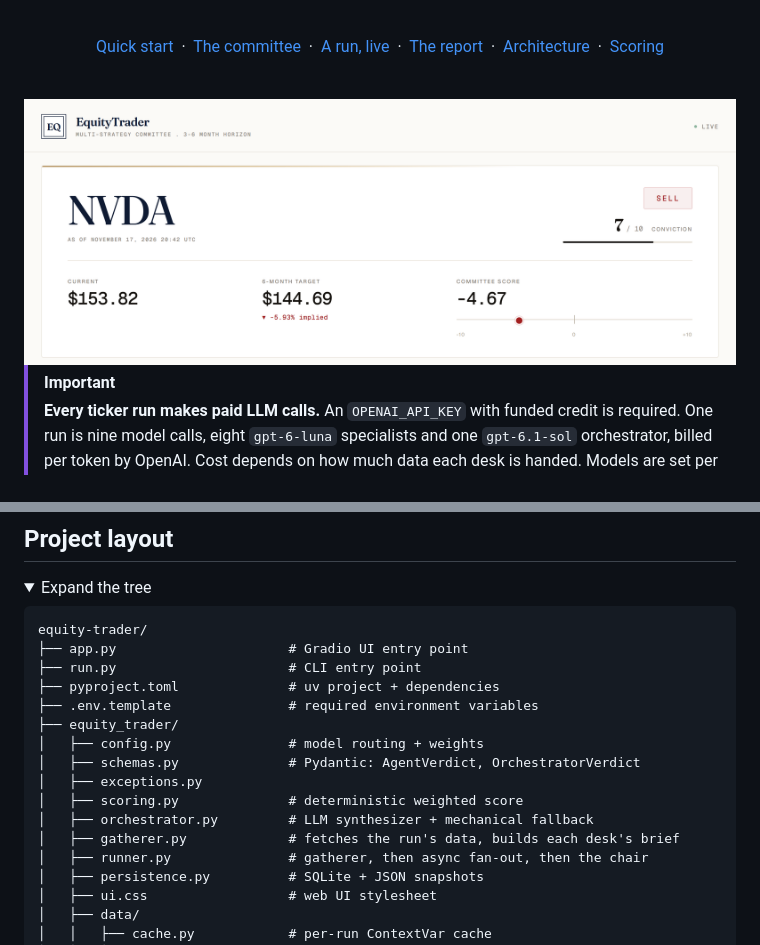
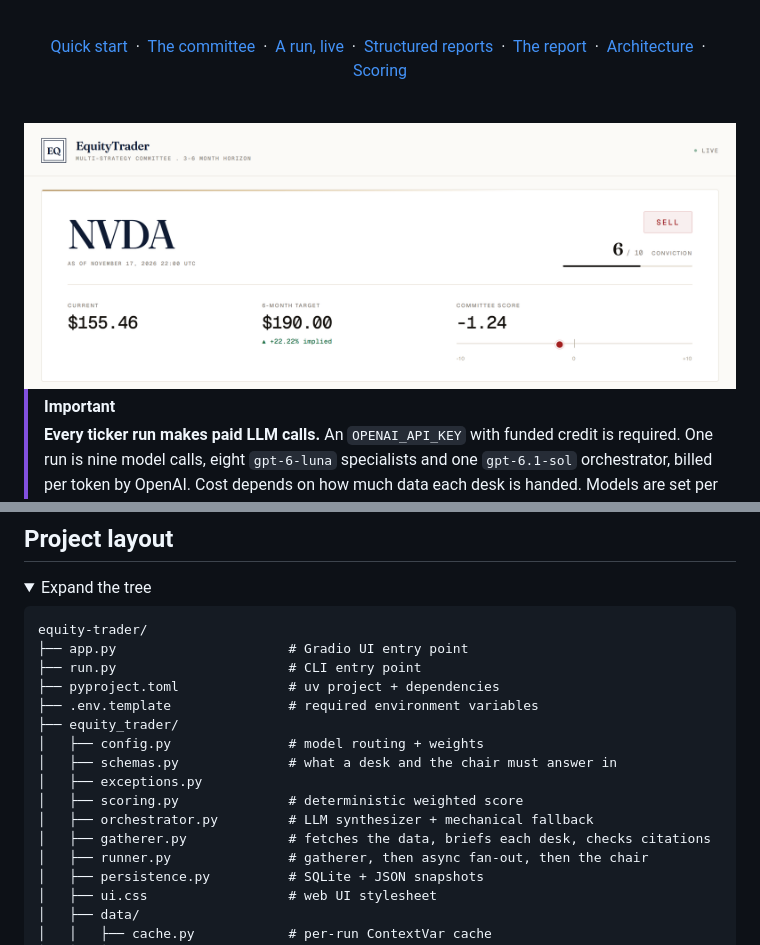
Before and after one commit to lenamonj/equity-trader, a Markdown page: README.md, 2 parts joined by grey strips. Drawn GitHub-style; pictures changed too: docs/screenshots/verdict.png; folded sections open.

```diff
--- a/README.md
+++ b/README.md
@@ -25,6 +25,7 @@ The premise is diversity in thought process: desks that read different evidence
 <a href="#quick-start">Quick start</a> &nbsp;&middot;&nbsp;
 <a href="#the-committee">The committee</a> &nbsp;&middot;&nbsp;
 <a href="#a-run-live">A run, live</a> &nbsp;&middot;&nbsp;
+<a href="#how-the-desks-report">Structured reports</a> &nbsp;&middot;&nbsp;
 <a href="#the-report">The report</a> &nbsp;&middot;&nbsp;
 <a href="#architecture">Architecture</a> &nbsp;&middot;&nbsp;
 <a href="#how-the-verdict-is-computed">Scoring</a>
@@ -232,11 +258,11 @@ equity-trader/
 ├── .env.template               # required environment variables
 ├── equity_trader/
 │   ├── config.py               # model routing + weights
-│   ├── schemas.py              # Pydantic: AgentVerdict, OrchestratorVerdict
+│   ├── schemas.py              # what a desk and the chair must answer in
 │   ├── exceptions.py
 │   ├── scoring.py              # deterministic weighted score
 │   ├── orchestrator.py         # LLM synthesizer + mechanical fallback
-│   ├── gatherer.py             # fetches the run's data, builds each desk's brief
+│   ├── gatherer.py             # fetches the data, briefs each desk, checks citations
 │   ├── runner.py               # gatherer, then async fan-out, then the chair
 │   ├── persistence.py          # SQLite + JSON snapshots
 │   ├── ui.css                  # web UI stylesheet
```
Also changed, not shown: other parts of README.md (+28 -3 lines), docs/design.md (+29 -14 lines), docs/screenshots/memo.png, docs/screenshots/progress.png, 7 other files.
